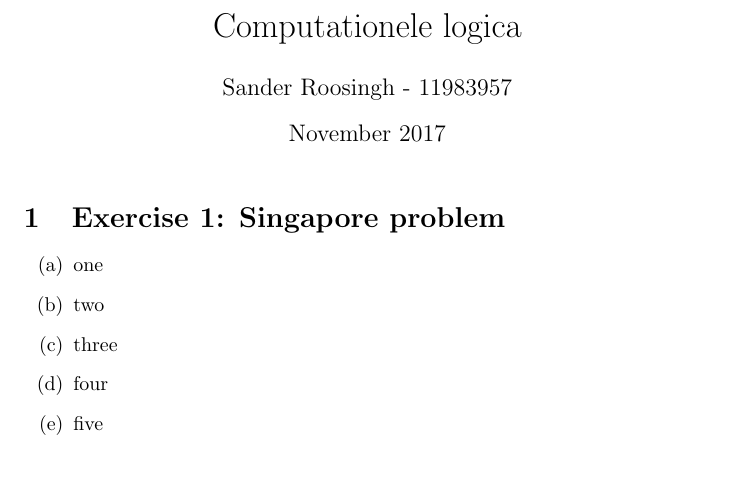
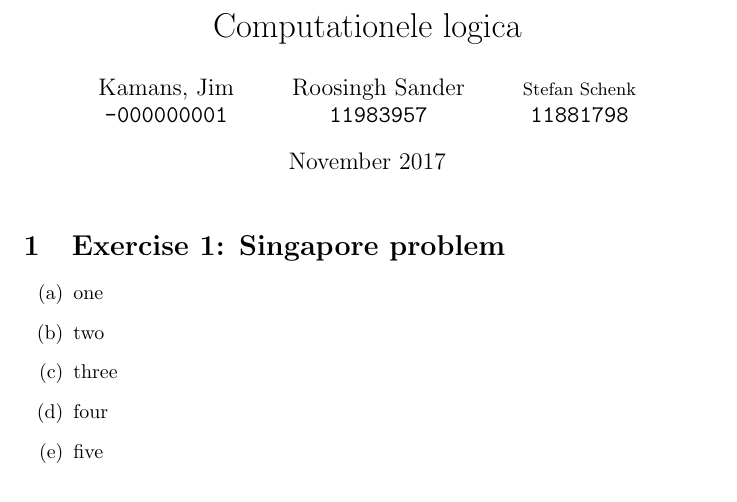
Before and after one commit to Menziess/Computationele-Logica, a LaTeX problem sheet (Assignment 1/Assignment 1.tex): part of the page, cut so that both start at the same text, the shorter picture padded with empty space. Compiled offline with pdfLaTeX.

Commit message:
Added all authors.

```diff
--- a/Assignment 1/Assignment 1.tex
+++ b/Assignment 1/Assignment 1.tex
@@ -3,4 +3,6 @@
 \usepackage{enumitem}
 
 \title{Computationele logica}
-\author{Sander Roosingh - 11983957 }
+\author{
+    Kamans, Jim\\
+    \texttt{-000000001}
@@ -7,3 +13,6 @@
+    \small Stefan Schenk\\
+    \texttt{11881798}
+}
 \date{November 2017}
 
 \begin{document}
```
Also changed, not shown: Assignment 1/Assignment 1.pdf, Assignment 1/Assignment 1.tex (4 more changed lines), 1 other file.
